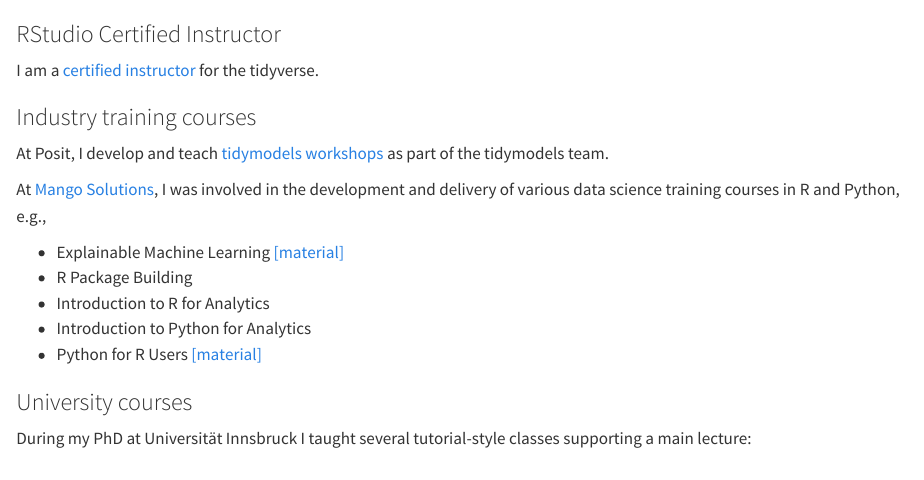
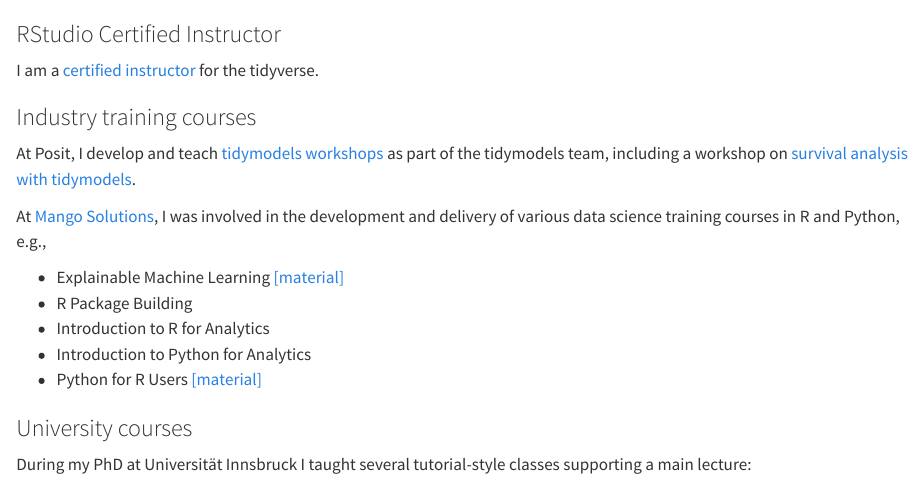
Before and after one commit to hfrick/aufderlinie, a Quarto document (teaching.qmd): the page in a window 1100 px wide, from its top. Rendered offline with R 4.5, knitr and Pandoc in place of Quarto, with nearby package versions.

Commit message:
add survival analysis workshop

```diff
--- a/teaching.qmd
+++ b/teaching.qmd
@@ -5,7 +5,7 @@
 
 ### Industry training courses
 
-At Posit, I develop and teach [tidymodels workshops](https://workshops.tidymodels.org/) as part of the tidymodels team.
+At Posit, I develop and teach [tidymodels workshops](https://workshops.tidymodels.org/) as part of the tidymodels team, including a workshop on [survival analysis with tidymodels](https://hfrick.github.io/tidymodels-survival-workshop/).
 
 At [Mango Solutions](https://www.mango-solutions.com/training/r-training/), I was involved in the development and delivery of various data science training courses in R and Python, e.g.,
 
```
